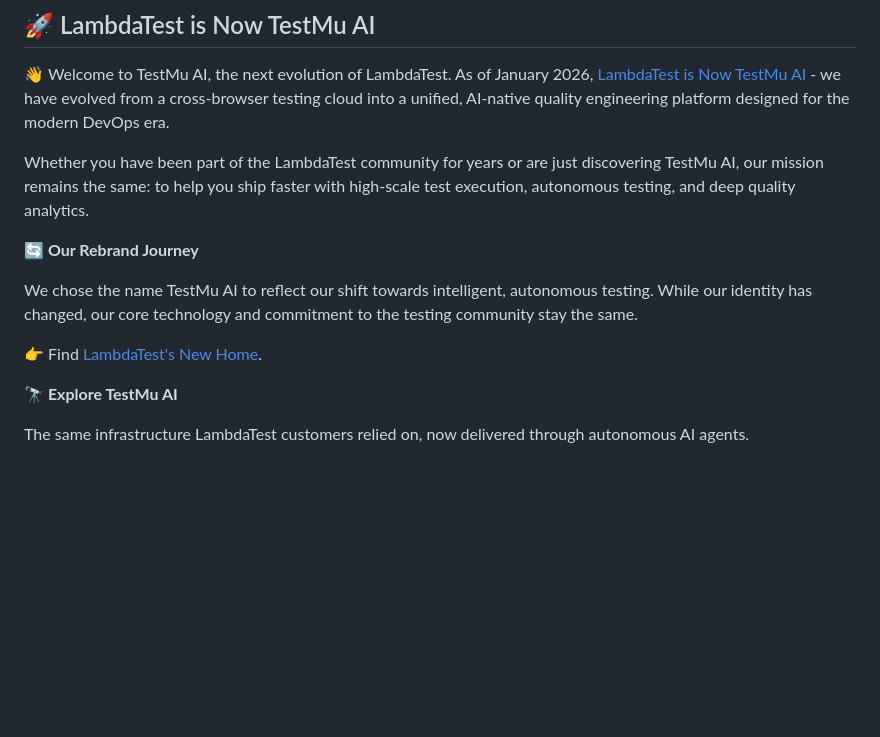
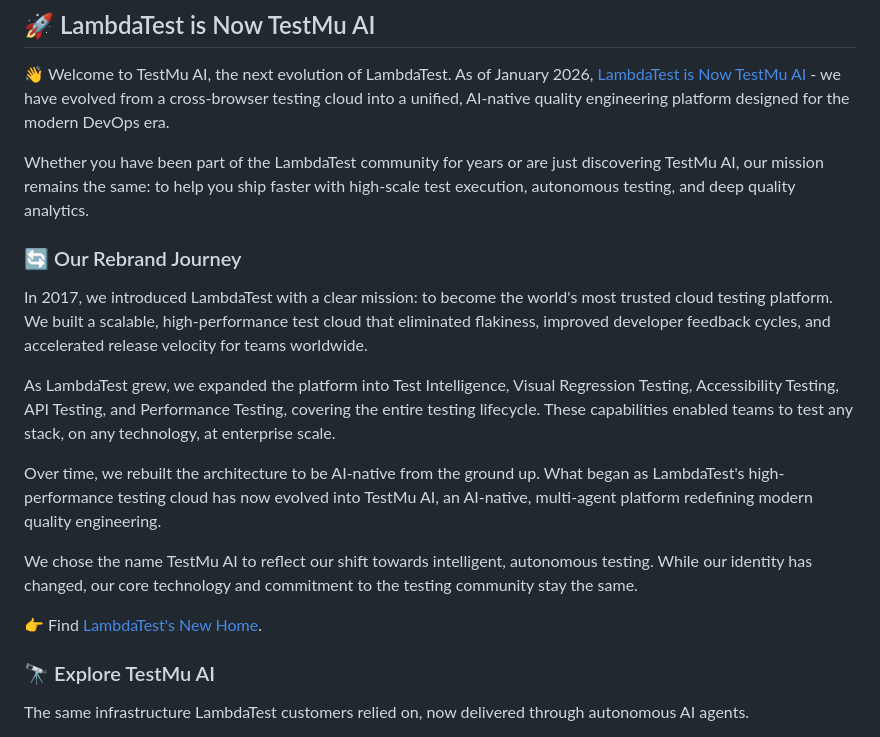
Before and after one commit to LambdaTest/Cypress-Cloud, a Markdown page: README.md, the part around the change. Drawn GitHub-style; blank space fills up the shorter version.

Commit message:
docs: H3 headings for Rebrand Journey and Explore sections, add full journey history

```diff
--- a/README.md
+++ b/README.md
@@ -299,13 +299,19 @@ To stay updated with the latest features and product add-ons, visit [Changelog](
 
 Whether you have been part of the LambdaTest community for years or are just discovering TestMu AI, our mission remains the same: to help you ship faster with high-scale test execution, autonomous testing, and deep quality analytics.
 
-**🔄 Our Rebrand Journey**
+### 🔄 Our Rebrand Journey
+
+In 2017, we introduced LambdaTest with a clear mission: to become the world's most trusted cloud testing platform. We built a scalable, high-performance test cloud that eliminated flakiness, improved developer feedback cycles, and accelerated release velocity for teams worldwide.
+
+As LambdaTest grew, we expanded the platform into Test Intelligence, Visual Regression Testing, Accessibility Testing, API Testing, and Performance Testing, covering the entire testing lifecycle. These capabilities enabled teams to test any stack, on any technology, at enterprise scale.
+
+Over time, we rebuilt the architecture to be AI-native from the ground up. What began as LambdaTest's high-performance testing cloud has now evolved into TestMu AI, an AI-native, multi-agent platform redefining modern quality engineering.
 
 We chose the name TestMu AI to reflect our shift towards intelligent, autonomous testing. While our identity has changed, our core technology and commitment to the testing community stay the same.
 
 👉 Find [LambdaTest's New Home](https://www.testmuai.com/).
 
-**🔭 Explore TestMu AI**
+### 🔭 Explore TestMu AI
 
 The same infrastructure LambdaTest customers relied on, now delivered through autonomous AI agents.
 
```
